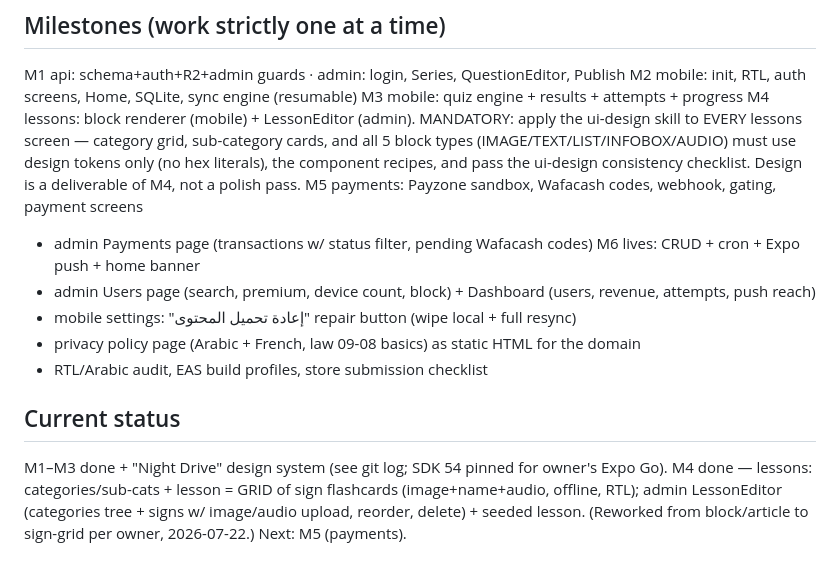
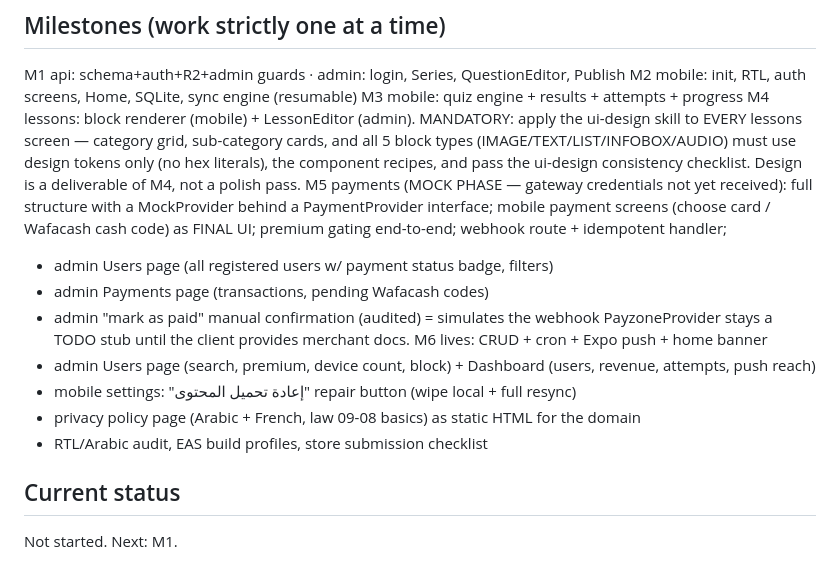
Before and after one commit to Magueri09salah/claude-setup, a Markdown page: CLAUDE.md, the part around the change. Rendered like a GitHub page.

Commit message:
M5 spec: mock payment phase

```diff
--- a/CLAUDE.md
+++ b/CLAUDE.md
@@ -40,8 +40,14 @@ M4 lessons: block renderer (mobile) + LessonEditor (admin).
    sub-category cards, and all 5 block types (IMAGE/TEXT/LIST/INFOBOX/AUDIO) must
    use design tokens only (no hex literals), the component recipes, and pass the
    ui-design consistency checklist. Design is a deliverable of M4, not a polish pass.
-M5 payments: Payzone sandbox, Wafacash codes, webhook, gating, payment screens
-   + admin Payments page (transactions w/ status filter, pending Wafacash codes)
+M5 payments (MOCK PHASE — gateway credentials not yet received):
+   full structure with a MockProvider behind a PaymentProvider interface;
+   mobile payment screens (choose card / Wafacash cash code) as FINAL UI;
+   premium gating end-to-end; webhook route + idempotent handler;
+   + admin Users page (all registered users w/ payment status badge, filters)
+   + admin Payments page (transactions, pending Wafacash codes)
+   + admin "mark as paid" manual confirmation (audited) = simulates the webhook
+   PayzoneProvider stays a TODO stub until the client provides merchant docs.
 M6 lives: CRUD + cron + Expo push + home banner
    + admin Users page (search, premium, device count, block) + Dashboard
      (users, revenue, attempts, push reach)
@@ -51,5 +57,4 @@ M6 lives: CRUD + cron + Expo push + home banner
 
 ## Current status
 <!-- UPDATE THIS after each milestone, keep 3 lines max -->
-M1–M3 done + "Night Drive" design system (see git log; SDK 54 pinned for owner's Expo Go).
-M4 done — lessons: categories/sub-cats + lesson = GRID of sign flashcards (image+name+audio, offline, RTL); admin LessonEditor (categories tree + signs w/ image/audio upload, reorder, delete) + seeded lesson. (Reworked from block/article to sign-grid per owner, 2026-07-22.) Next: M5 (payments).
+Not started. Next: M1.
```
Also changed, not shown: 1 other file.
